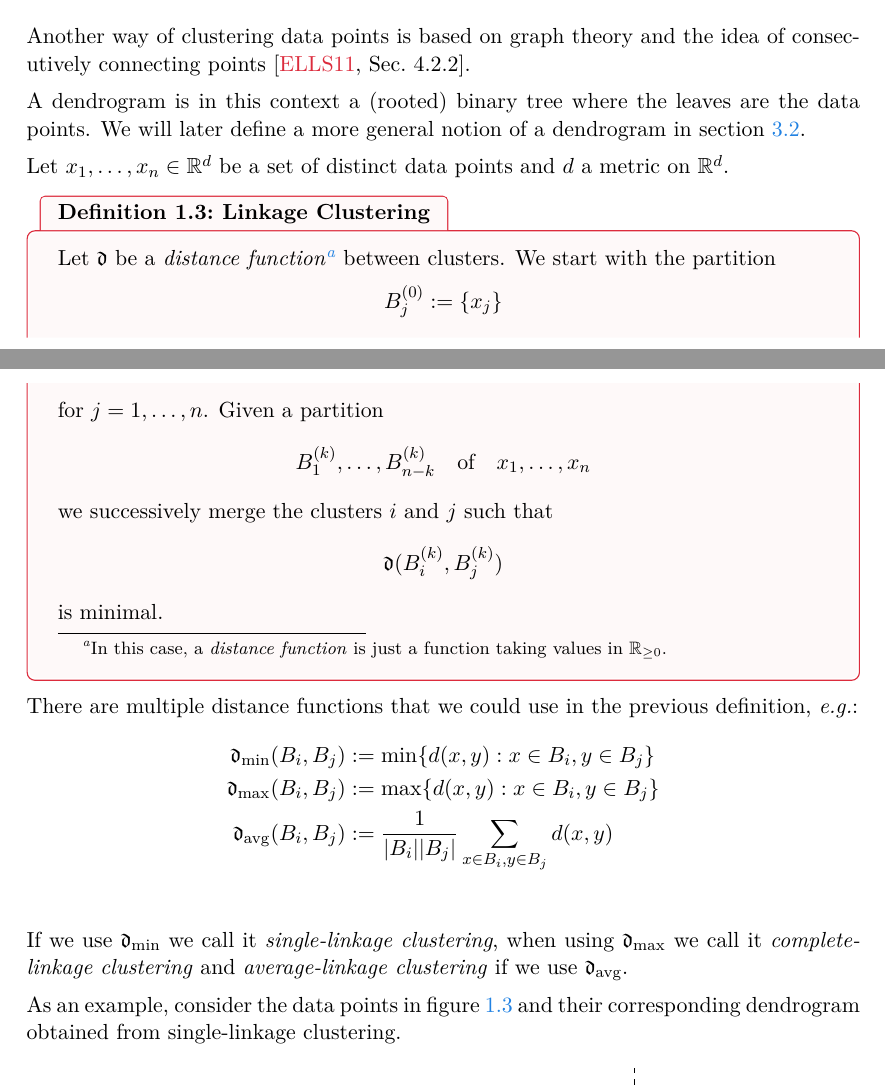
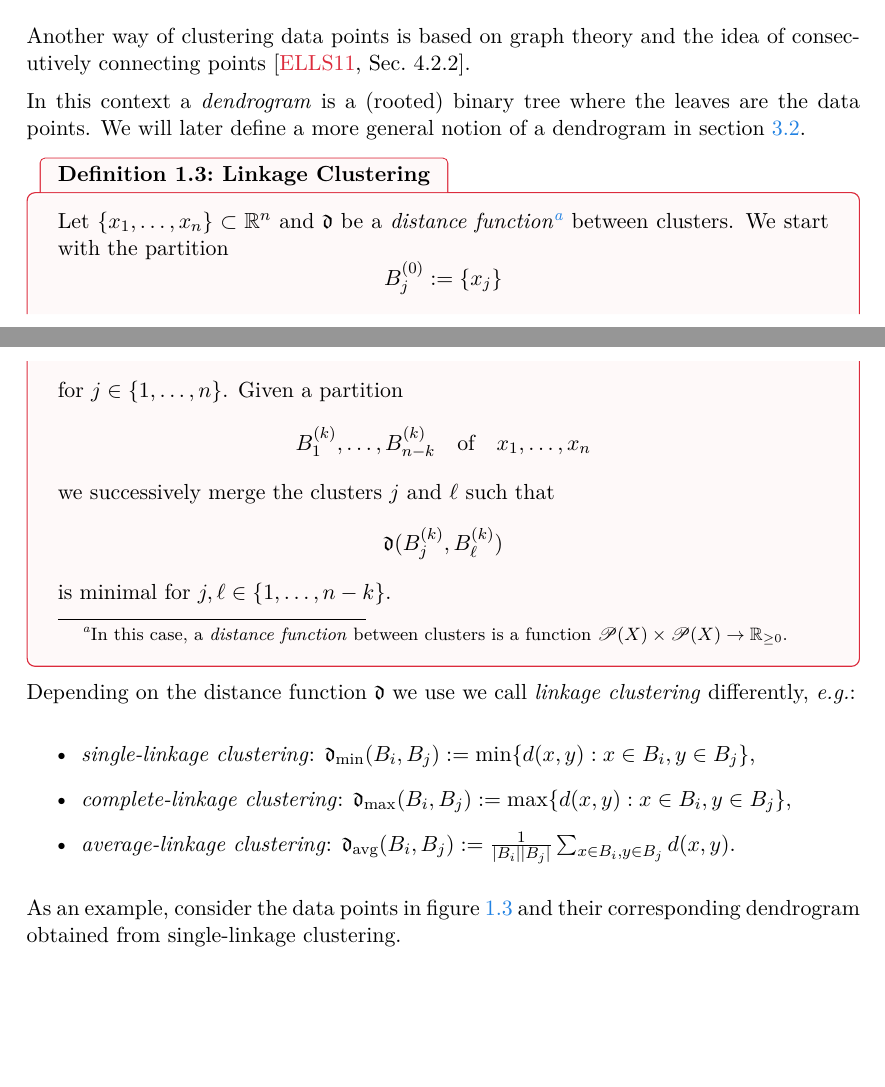
Before and after one commit to dominiquegarmier/bachelor-thesis, a LaTeX thesis (main.tex, which reads chapters/overview.tex): two parts of pages 10 and 11 of 47, joined at a grey line, cut so that both start at the same text, the shorter picture padded with empty space. Compiled offline with pdfLaTeX.

Commit message:
small changes

```diff
--- a/chapters/overview.tex
+++ b/chapters/overview.tex
@@ -205,33 +205,29 @@ In this case the $k$-means algorithm will fail to split the two circles as the c
 \label{section__linkage_clustering}
 Another way of clustering data points is based on graph theory and the idea of consecutively connecting points \cite[Sec.~4.2.2]{Everitt2011}.
 
-A dendrogram is in this context a (rooted) binary tree where the leaves are the data points. We will later define a more general notion of a dendrogram in section \ref{section__partitions}.
+In this context a \emph{dendrogram} is a (rooted) binary tree where the leaves are the data points. We will later define a more general notion of a dendrogram in section \ref{section__partitions}.
 
-
-
-Let $x_1, \dots, x_n \in \R^d$ be a set of distinct data points and $d$ a metric on $\R^d$.
 \begin{definition}{Linkage Clustering }{linkage_clustering}
-Let $\mathfrak{d}$ be a \emph{distance function}\footnote{In this case, a \emph{distance function} is just a function taking values in $\R_{\geq0}$.} between clusters. We start with the partition
+Let $\{x_1, \dots, x_n\} \subset \R^n$ and $\mathfrak{d}$ be a \emph{distance function}\footnote{In this case, a \emph{distance function} between clusters is a function $\mathscr{P}(X) \times \mathscr{P}(X) \to \R_{\geq0}$.} between clusters. We start with the partition
 $$
 B^{(0)}_j := \{x_j\}$$
-for $j = 1, \dots, n$. Given a partition
+for $j \in \{1, \dots, n\}$. Given a partition
 $$
 B^{(k)}_1, \dots, B^{(k)}_{n - k} \quad \text{of} \quad x_1, \dots, x_n
 $$
-we successively merge the clusters $i$ and $j$ such that
+we successively merge the clusters $j$ and $\ell$ such that
 $$
-\mathfrak{d}(B^{(k)}_i,B^{(k)}_j)
+\mathfrak{d}(B^{(k)}_j,B^{(k)}_\ell)
 $$
-is minimal.
+is minimal for $j,\ell \in \{1, \dots, n - k\}$.
 \end{definition}
+Depending on the distance function $\mathfrak{d}$ we use we call \emph{linkage clustering} differently, \eg:
 
-There are multiple distance functions that we could use in the previous definition, \eg :
-\begin{align*}
-\mathfrak{d}_\mathrm{min} (B_i, B_j) &:= \min\{d(x,y): x \in B_i, y \in B_j\}\\
-\mathfrak{d}_\mathrm{max} (B_i, B_j) &:= \max\{d(x,y): x \in B_i, y \in B_j\}\\
-\mathfrak{d}_\mathrm{avg}(B_i,B_j) &:= \frac{1}{|B_i||B_j|} \sum_{x \in B_i, y \in B_j} d(x,y)\\
-\end{align*}
-If we use $\mathfrak{d}_\mathrm{min}$ we call it \emph{single-linkage clustering}, when using $\mathfrak{d}_\mathrm{max}$ we call it \emph{complete-linkage clustering} and \emph{average-linkage clustering} if we use $\mathfrak{d}_\mathrm{avg}$.
+\begin{itemize}
+    \item \emph{single-linkage clustering}: $\mathfrak{d}_\mathrm{min} (B_i, B_j) := \min\{d(x,y): x \in B_i, y \in B_j\}$,
+    \item \emph{complete-linkage clustering}: $\mathfrak{d}_\mathrm{max} (B_i, B_j) := \max\{d(x,y): x \in B_i, y \in B_j\}$,
+    \item \emph{average-linkage clustering}: $\mathfrak{d}_\mathrm{avg}(B_i,B_j) := \frac{1}{|B_i||B_j|} \sum_{x \in B_i, y \in B_j} d(x,y)$.
+\end{itemize}
 
 As an example, consider the data points in figure \ref{fig:sl_clustering} and their corresponding dendrogram obtained from single-linkage clustering.
 
```
Also changed, not shown: chapters/categories_and_functors.tex (+1 -1 lines), chapters/introduction.tex (+5 -5 lines), chapters/overview.tex (4 more changed lines).
